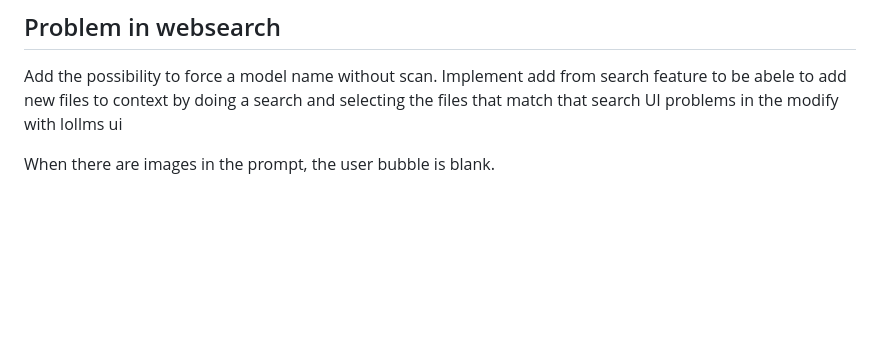
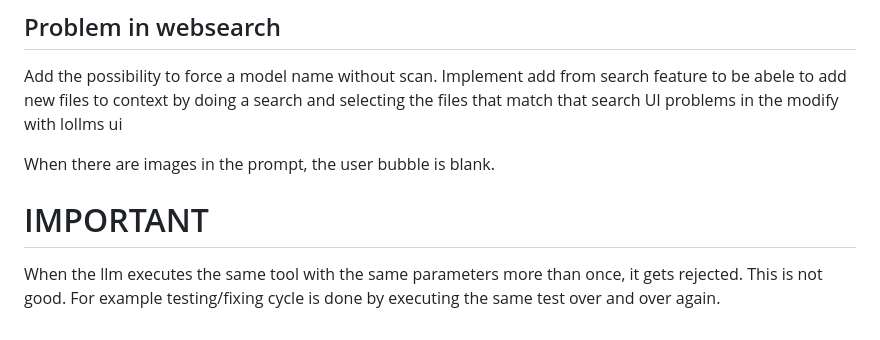
Before and after one commit to ParisNeo/lollms-vs-coder, a Markdown page: todo.md, the part around the change. Drawn GitHub-style; blank space fills up the shorter version.

Commit message:
Update todo.md with UI problems and LLM execution note
Clarify issues with UI and LLM tool execution.

```diff
--- a/todo.md
+++ b/todo.md
@@ -47,3 +47,7 @@ Implement add from search feature to be abele to add new files to context by doi
 UI problems in the modify with lollms ui
 
 When there are images in the prompt, the user bubble is blank.
+
+
+# IMPORTANT
+When the llm executes the same tool with the same parameters more than once, it gets rejected. This is not good. For example testing/fixing cycle is done by executing the same test over and over again.
```
